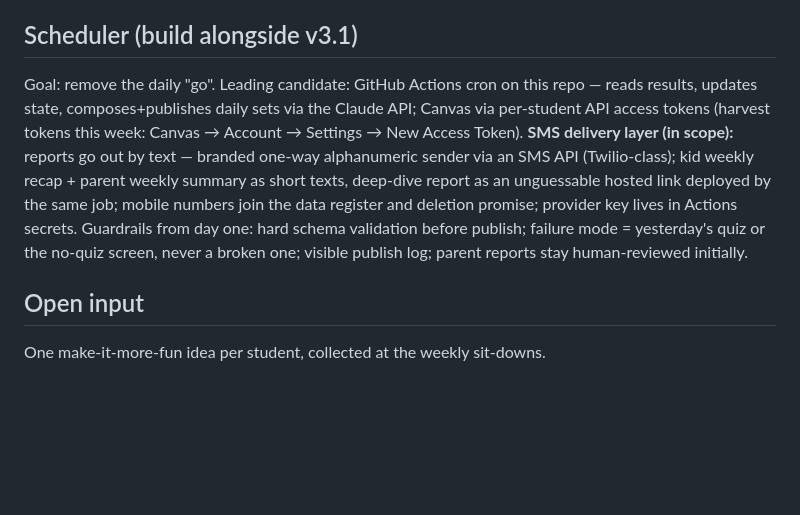
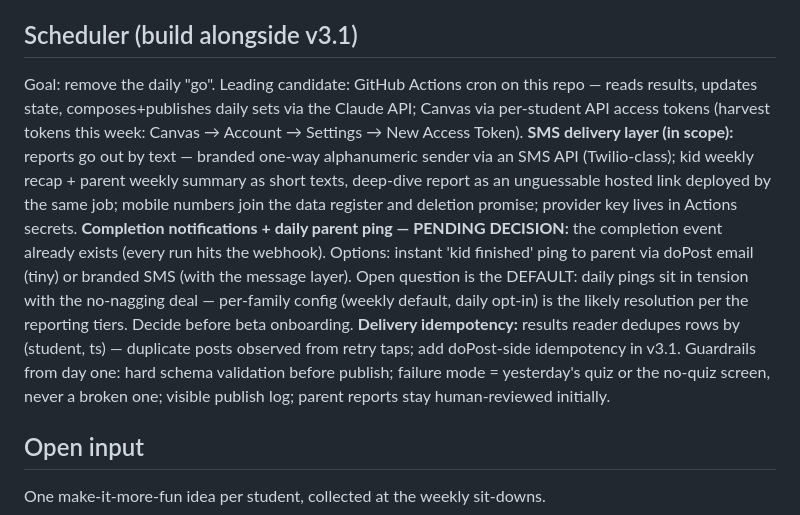
Before and after one commit to Rich898/DailyXP-content, a Markdown page: ROADMAP.md, the part around the change. Rendered like a GitHub page; blank space fills up the shorter version.

Commit message:
pending decision: completion pings + daily parent note; dedupe rule

```diff
--- a/ROADMAP.md
+++ b/ROADMAP.md
@@ -20,7 +20,7 @@ Content-level changes only: teach-back prompt variety (argue-against, explain-to
 - Ship only with all three tests green + new item-type tests; redeploy into same projects (URLs unchanged)
 
 ## Scheduler (build alongside v3.1)
-Goal: remove the daily "go". Leading candidate: GitHub Actions cron on this repo — reads results, updates state, composes+publishes daily sets via the Claude API; Canvas via per-student API access tokens (harvest tokens this week: Canvas → Account → Settings → New Access Token). **SMS delivery layer (in scope):** reports go out by text — branded one-way alphanumeric sender via an SMS API (Twilio-class); kid weekly recap + parent weekly summary as short texts, deep-dive report as an unguessable hosted link deployed by the same job; mobile numbers join the data register and deletion promise; provider key lives in Actions secrets. Guardrails from day one: hard schema validation before publish; failure mode = yesterday's quiz or the no-quiz screen, never a broken one; visible publish log; parent reports stay human-reviewed initially.
+Goal: remove the daily "go". Leading candidate: GitHub Actions cron on this repo — reads results, updates state, composes+publishes daily sets via the Claude API; Canvas via per-student API access tokens (harvest tokens this week: Canvas → Account → Settings → New Access Token). **SMS delivery layer (in scope):** reports go out by text — branded one-way alphanumeric sender via an SMS API (Twilio-class); kid weekly recap + parent weekly summary as short texts, deep-dive report as an unguessable hosted link deployed by the same job; mobile numbers join the data register and deletion promise; provider key lives in Actions secrets. **Completion notifications + daily parent ping — PENDING DECISION:** the completion event already exists (every run hits the webhook). Options: instant 'kid finished' ping to parent via doPost email (tiny) or branded SMS (with the message layer). Open question is the DEFAULT: daily pings sit in tension with the no-nagging deal — per-family config (weekly default, daily opt-in) is the likely resolution per the reporting tiers. Decide before beta onboarding. **Delivery idempotency:** results reader dedupes rows by (student, ts) — duplicate posts observed from retry taps; add doPost-side idempotency in v3.1. Guardrails from day one: hard schema validation before publish; failure mode = yesterday's quiz or the no-quiz screen, never a broken one; visible publish log; parent reports stay human-reviewed initially.
 
 ## Open input
 One make-it-more-fun idea per student, collected at the weekly sit-downs.
```
